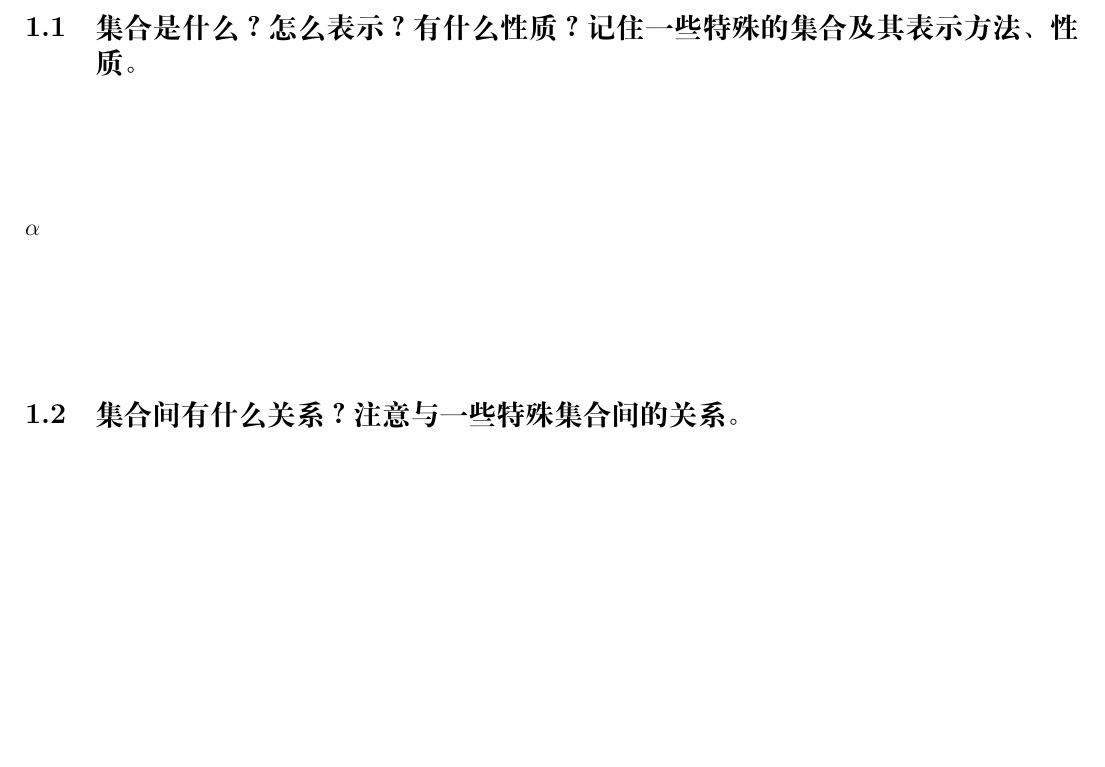
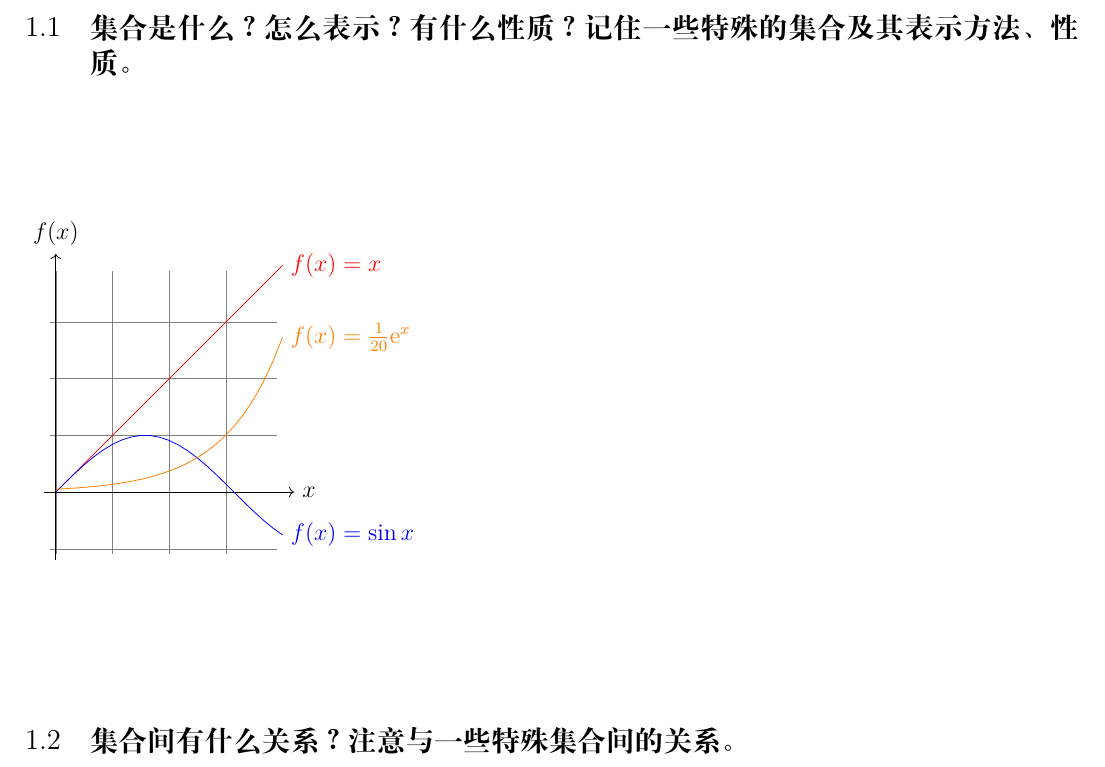
Before and after one commit to Shenyanch/A-Simple-Tsinghua-Letterhead-Template, a LaTeX document (main.tex, which reads 2.tex): part of page 1 of 2 before the commit and part of page 1 of 3 after it, cut so that both start at the same text, the shorter picture padded with empty space. Compiled offline with XeLaTeX.

Commit message:
添加数学宏包，绘图宏包；并实验两图例

```diff
--- a/2.tex
+++ b/2.tex
@@ -1,6 +1,14 @@
 \section{必修一知识点回顾【注意应用的数学思想：分类讨论、数形结合、变量替换】}
 \subsection{集合是什么？怎么表示？有什么性质？记住一些特殊的集合及其表示方法、性质。}
-$\alpha$
+    \begin{tikzpicture}[domain=0:4]
+  \draw[very thin,color=gray] (-0.1,-1.1) grid (3.9,3.9);
+  \draw[->] (-0.2,0) -- (4.2,0) node[right] {$x$};
+  \draw[->] (0,-1.2) -- (0,4.2) node[above] {$f(x)$};
+  \draw[color=red]    plot (\x,\x)             node[right] {$f(x) =x$};
+  % \x r 表示弧度
+  \draw[color=blue]   plot (\x,{sin(\x r)})    node[right] {$f(x) = \sin x$};
+  \draw[color=orange] plot (\x,{0.05*exp(\x)}) node[right] {$f(x) = \frac{1}{20} \mathrm e^x$};
+\end{tikzpicture}
 \subsection{集合间有什么关系？注意与一些特殊集合间的关系。}
 
 \begin{enumerate}
--- a/main.tex
+++ b/main.tex
@@ -8,9 +8,12 @@
 \usepackage{tabularx}
 \usepackage[hidelinks]{hyperref}
 %数学符号
-\usepackage{amsmath}%AMS宏包
-\usepackage{amssymb}%AMS宏包
-\usepackage{amsfonts}%AMS宏包
+\usepackage{amsmath,amsfonts,amssymb,times }%AMS宏包
+%绘图
+\usepackage{tikz,pgfplots}
+\usepackage{tkz-euclide,pgfplots}
+\usetikzlibrary{automata,positioning}
+
 
 % \setCJKmainfont[BoldFont = simhei.ttf]{simfang.ttf}
 
```
Also changed, not shown: 2.tex (11 more changed lines).
